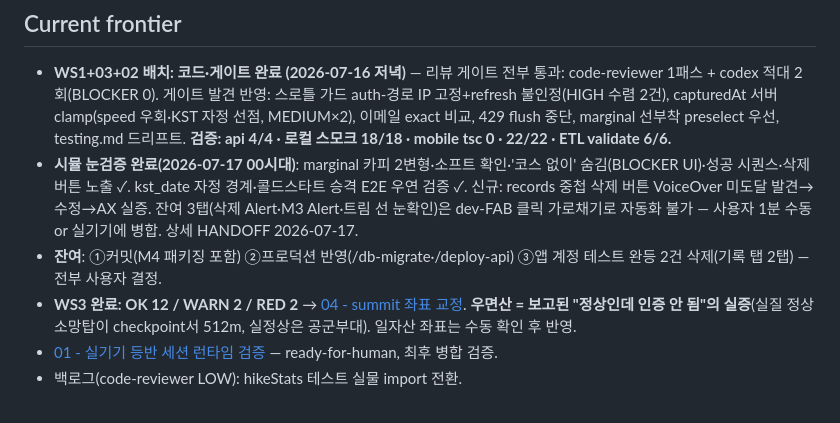
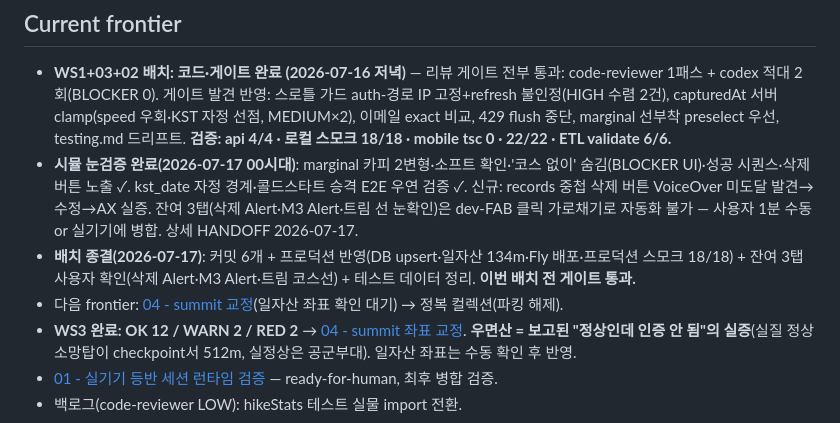
Before and after one commit to seungyoon-lee29/OREUDA, a Markdown page: .scratch/v0-release-readiness/map.md, the part around the change. GitHub-like rendering.

```diff
--- a/.scratch/v0-release-readiness/map.md
+++ b/.scratch/v0-release-readiness/map.md
@@ -20,7 +20,8 @@
 
 - **WS1+03+02 배치: 코드·게이트 완료 (2026-07-16 저녁)** — 리뷰 게이트 전부 통과: code-reviewer 1패스 + codex 적대 2회(BLOCKER 0). 게이트 발견 반영: 스로틀 가드 auth-경로 IP 고정+refresh 불인정(HIGH 수렴 2건), capturedAt 서버 clamp(speed 우회·KST 자정 선점, MEDIUM×2), 이메일 exact 비교, 429 flush 중단, marginal 선부착 preselect 우선, testing.md 드리프트. **검증: api 4/4 · 로컬 스모크 18/18 · mobile tsc 0 · 22/22 · ETL validate 6/6.**
 - **시뮬 눈검증 완료(2026-07-17 00시대)**: marginal 카피 2변형·소프트 확인·'코스 없이' 숨김(BLOCKER UI)·성공 시퀀스·삭제 버튼 노출 ✓. kst_date 자정 경계·콜드스타트 승격 E2E 우연 검증 ✓. 신규: records 중첩 삭제 버튼 VoiceOver 미도달 발견→수정→AX 실증. 잔여 3탭(삭제 Alert·M3 Alert·트림 선 눈확인)은 dev-FAB 클릭 가로채기로 자동화 불가 — 사용자 1분 수동 or 실기기에 병합. 상세 HANDOFF 2026-07-17.
-- **잔여**: ①커밋(M4 패키징 포함) ②프로덕션 반영(/db-migrate·/deploy-api) ③앱 계정 테스트 완등 2건 삭제(기록 탭 2탭) — 전부 사용자 결정.
+- **배치 종결(2026-07-17)**: 커밋 6개 + 프로덕션 반영(DB upsert·일자산 134m·Fly 배포·프로덕션 스모크 18/18) + 잔여 3탭 사용자 확인(삭제 Alert·M3 Alert·트림 코스선) + 테스트 데이터 정리. **이번 배치 전 게이트 통과.**
+- 다음 frontier: [04 - summit 교정](./issues/04-summit-corrections.md)(일자산 좌표 확인 대기) → 정복 컬렉션(파킹 해제).
 - **WS3 완료: OK 12 / WARN 2 / RED 2** → [04 - summit 좌표 교정](./issues/04-summit-corrections.md). **우면산 = 보고된 "정상인데 인증 안 됨"의 실증**(실질 정상 소망탑이 checkpoint서 512m, 실정상은 공군부대). 일자산 좌표는 수동 확인 후 반영.
 - [01 - 실기기 등반 세션 런타임 검증](./issues/01-real-device-hike-verification.md) — ready-for-human, 최후 병합 검증.
 - 백로그(code-reviewer LOW): hikeStats 테스트 실물 import 전환.
```
Also changed, not shown: HANDOFF.md (+5 -2 lines).
